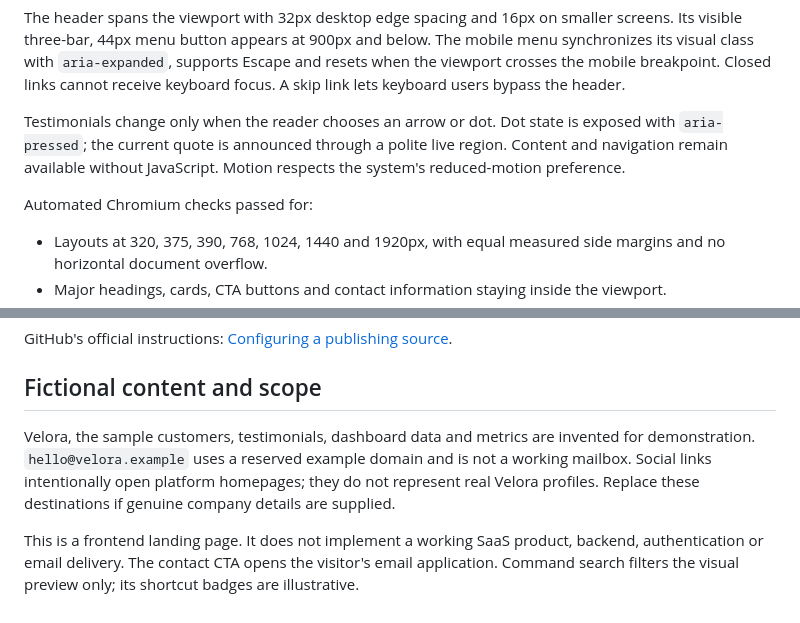
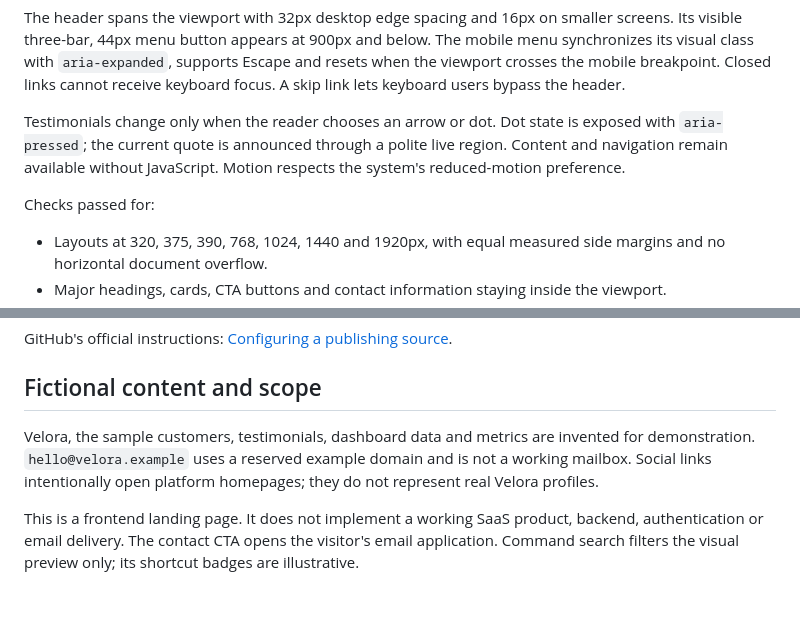
Before and after one commit to thebossman-tech/landing-page-project, a Markdown page: README.md, 2 parts joined by grey strips. Drawn GitHub-style.

```diff
--- a/README.md
+++ b/README.md
@@ -68,7 +68,7 @@ The header spans the viewport with 32px desktop edge spacing and 16px on smaller
 Testimonials change only when the reader chooses an arrow or dot. Dot state is exposed with `aria-pressed`; the current quote is announced through a polite live region. Content and navigation remain available without JavaScript. Motion respects the system's reduced-motion preference.
 
 
-Automated Chromium checks passed for:
+Checks passed for:
 
 - Layouts at 320, 375, 390, 768, 1024, 1440 and 1920px, with equal measured side margins and no horizontal document overflow.
 - Major headings, cards, CTA buttons and contact information staying inside the viewport.
@@ -110,6 +110,6 @@ GitHub's official instructions: [Configuring a publishing source](https://docs.g
 
 ## Fictional content and scope
 
-Velora, the sample customers, testimonials, dashboard data and metrics are invented for demonstration. `hello@velora.example` uses a reserved example domain and is not a working mailbox. Social links intentionally open platform homepages; they do not represent real Velora profiles. Replace these destinations if genuine company details are supplied.
+Velora, the sample customers, testimonials, dashboard data and metrics are invented for demonstration. `hello@velora.example` uses a reserved example domain and is not a working mailbox. Social links intentionally open platform homepages; they do not represent real Velora profiles.
 
 This is a frontend landing page. It does not implement a working SaaS product, backend, authentication or email delivery. The contact CTA opens the visitor's email application. Command search filters the visual preview only; its shortcut badges are illustrative.
```
